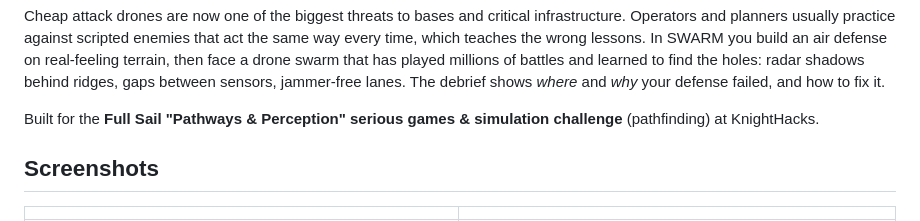
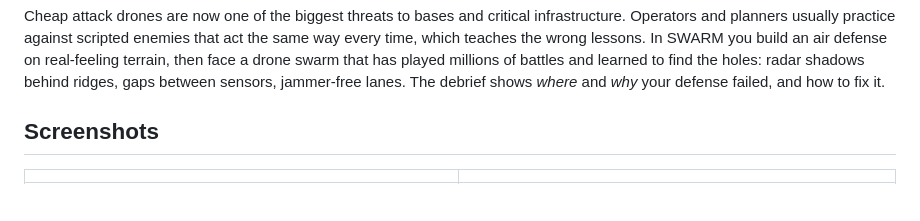
Before and after one commit to ian-kr/Swarm, a Markdown page: README.md, the part around the change. Drawn GitHub-style; blank space fills up the shorter version.

```diff
--- a/README.md
+++ b/README.md
@@ -13,8 +13,6 @@ usually practice against scripted enemies that act the same way every time, whic
 In SWARM you build an air defense on real-feeling terrain, then face a drone swarm that has played millions of
 battles and learned to find the holes: radar shadows behind ridges, gaps between sensors, jammer-free lanes.
 The debrief shows *where* and *why* your defense failed, and how to fix it.
-
-Built for the **Full Sail "Pathways & Perception" serious games & simulation challenge** (pathfinding) at KnightHacks.
 
 ## Screenshots
 
```
